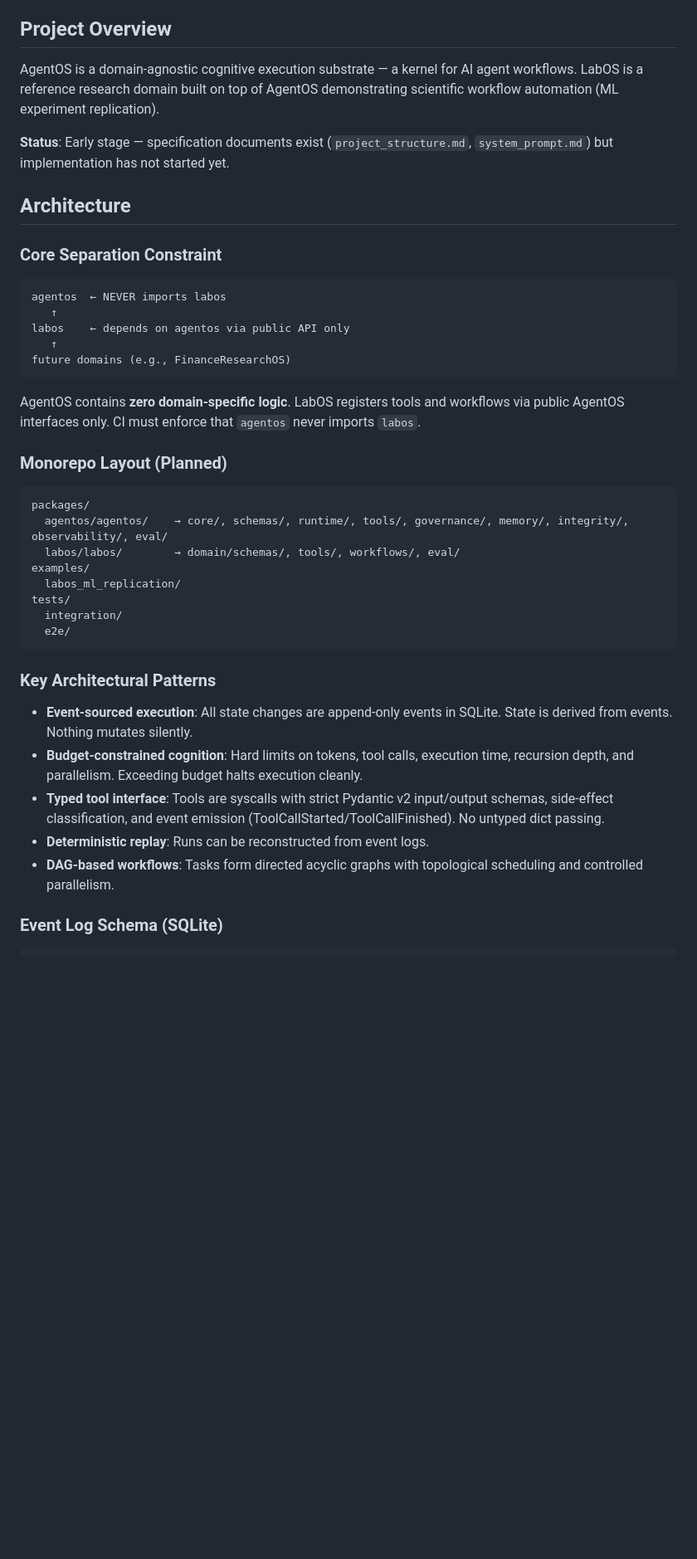
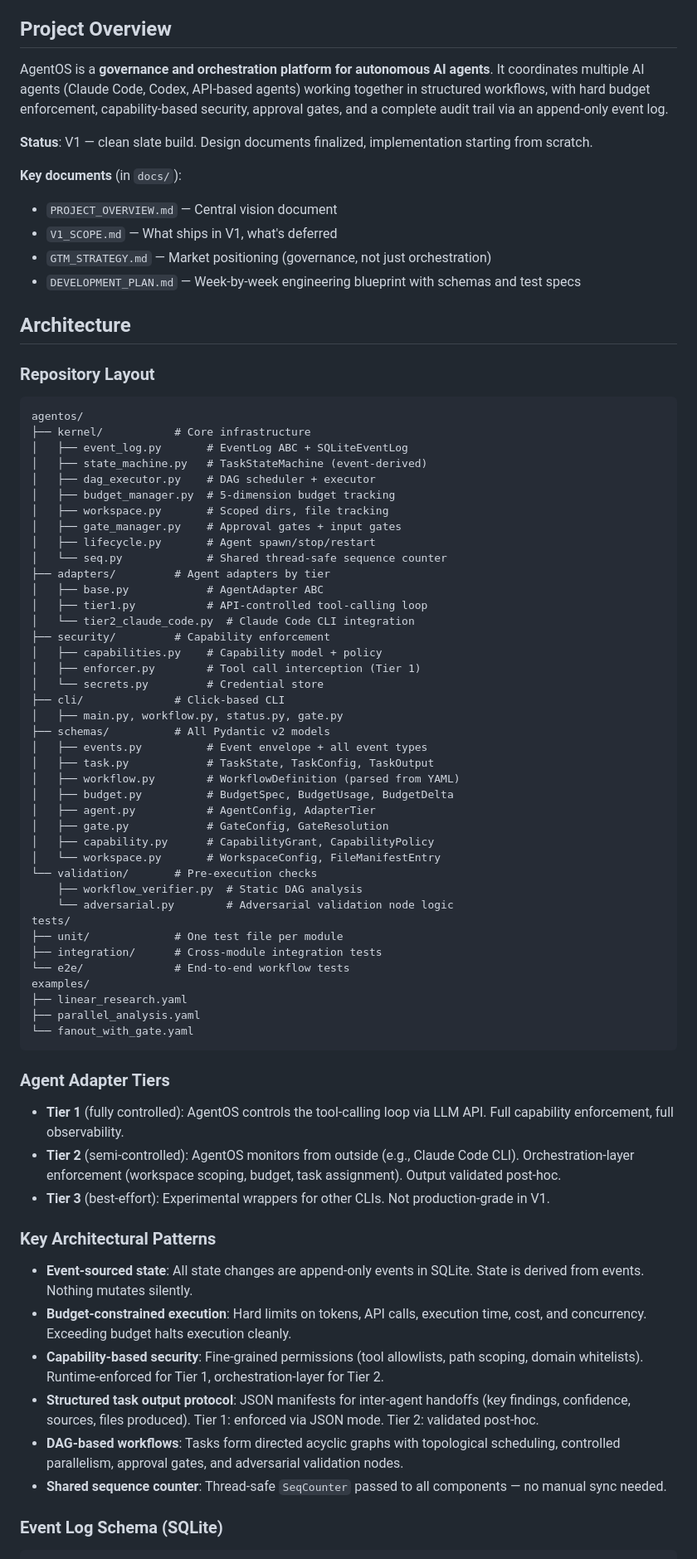
Before and after one commit to LucasPRLobo/AgentOS, a Markdown page: CLAUDE.md, the part around one of its changes. Shown at 83% size. Drawn GitHub-style; blank space fills up the shorter version.

Commit message:
docs: update CLAUDE.md to reflect V1 project overview, architecture, and development phases

````diff
--- a/CLAUDE.md
+++ b/CLAUDE.md
@@ -4,44 +4,77 @@ This file provides guidance to Claude Code (claude.ai/code) when working with co
 
 ## Project Overview
 
-AgentOS is a domain-agnostic cognitive execution substrate — a kernel for AI agent workflows. LabOS is a reference research domain built on top of AgentOS demonstrating scientific workflow automation (ML experiment replication).
+AgentOS is a **governance and orchestration platform for autonomous AI agents**. It coordinates multiple AI agents (Claude Code, Codex, API-based agents) working together in structured workflows, with hard budget enforcement, capability-based security, approval gates, and a complete audit trail via an append-only event log.
 
-**Status**: Early stage — specification documents exist (`project_structure.md`, `system_prompt.md`) but implementation has not started yet.
+**Status**: V1 — clean slate build. Design documents finalized, implementation starting from scratch.
+
+**Key documents** (in `docs/`):
+- `PROJECT_OVERVIEW.md` — Central vision document
+- `V1_SCOPE.md` — What ships in V1, what's deferred
+- `GTM_STRATEGY.md` — Market positioning (governance, not just orchestration)
+- `DEVELOPMENT_PLAN.md` — Week-by-week engineering blueprint with schemas and test specs
 
 ## Architecture
 
-### Core Separation Constraint
+### Repository Layout
 
 ```
-agentos  ← NEVER imports labos
-   ↑
-labos    ← depends on agentos via public API only
-   ↑
-future domains (e.g., FinanceResearchOS)
+agentos/
+├── kernel/           # Core infrastructure
+│   ├── event_log.py       # EventLog ABC + SQLiteEventLog
+│   ├── state_machine.py   # TaskStateMachine (event-derived)
+│   ├── dag_executor.py    # DAG scheduler + executor
+│   ├── budget_manager.py  # 5-dimension budget tracking
+│   ├── workspace.py       # Scoped dirs, file tracking
+│   ├── gate_manager.py    # Approval gates + input gates
+│   ├── lifecycle.py       # Agent spawn/stop/restart
+│   └── seq.py             # Shared thread-safe sequence counter
+├── adapters/         # Agent adapters by tier
+│   ├── base.py            # AgentAdapter ABC
+│   ├── tier1.py           # API-controlled tool-calling loop
+│   └── tier2_claude_code.py  # Claude Code CLI integration
+├── security/         # Capability enforcement
+│   ├── capabilities.py    # Capability model + policy
+│   ├── enforcer.py        # Tool call interception (Tier 1)
+│   └── secrets.py         # Credential store
+├── cli/              # Click-based CLI
+│   ├── main.py, workflow.py, status.py, gate.py
+├── schemas/          # All Pydantic v2 models
+│   ├── events.py          # Event envelope + all event types
+│   ├── task.py            # TaskState, TaskConfig, TaskOutput
+│   ├── workflow.py        # WorkflowDefinition (parsed from YAML)
+│   ├── budget.py          # BudgetSpec, BudgetUsage, BudgetDelta
+│   ├── agent.py           # AgentConfig, AdapterTier
+│   ├── gate.py            # GateConfig, GateResolution
+│   ├── capability.py      # CapabilityGrant, CapabilityPolicy
+│   └── workspace.py       # WorkspaceConfig, FileManifestEntry
+└── validation/       # Pre-execution checks
+    ├── workflow_verifier.py  # Static DAG analysis
+    └── adversarial.py        # Adversarial validation node logic
+tests/
+├── unit/             # One test file per module
+├── integration/      # Cross-module integration tests
+└── e2e/              # End-to-end workflow tests
+examples/
+├── linear_research.yaml
+├── parallel_analysis.yaml
+└── fanout_with_gate.yaml
 ```
 
-AgentOS contains **zero domain-specific logic**. LabOS registers tools and workflows via public AgentOS interfaces only. CI must enforce that `agentos` never imports `labos`.
+### Agent Adapter Tiers
 
-### Monorepo Layout (Planned)
-
-```
-packages/
-  agentos/agentos/    → core/, schemas/, runtime/, tools/, governance/, memory/, integrity/, observability/, eval/
-  labos/labos/        → domain/schemas/, tools/, workflows/, eval/
-examples/
-  labos_ml_replication/
-tests/
-  integration/
-  e2e/
-```
+- **Tier 1** (fully controlled): AgentOS controls the tool-calling loop via LLM API. Full capability enforcement, full observability.
+- **Tier 2** (semi-controlled): AgentOS monitors from outside (e.g., Claude Code CLI). Orchestration-layer enforcement (workspace scoping, budget, task assignment). Output validated post-hoc.
+- **Tier 3** (best-effort): Experimental wrappers for other CLIs. Not production-grade in V1.
 
 ### Key Architectural Patterns
 
-- **Event-sourced execution**: All state changes are append-only events in SQLite. State is derived from events. Nothing mutates silently.
-- **Budget-constrained cognition**: Hard limits on tokens, tool calls, execution time, recursion depth, and parallelism. Exceeding budget halts execution cleanly.
-- **Typed tool interface**: Tools are syscalls with strict Pydantic v2 input/output schemas, side-effect classification, and event emission (ToolCallStarted/ToolCallFinished). No untyped dict passing.
-- **Deterministic replay**: Runs can be reconstructed from event logs.
-- **DAG-based workflows**: Tasks form directed acyclic graphs with topological scheduling and controlled parallelism.
+- **Event-sourced state**: All state changes are append-only events in SQLite. State is derived from events. Nothing mutates silently.
+- **Budget-constrained execution**: Hard limits on tokens, API calls, execution time, cost, and concurrency. Exceeding budget halts execution cleanly.
+- **Capability-based security**: Fine-grained permissions (tool allowlists, path scoping, domain whitelists). Runtime-enforced for Tier 1, orchestration-layer for Tier 2.
+- **Structured task output protocol**: JSON manifests for inter-agent handoffs (key findings, confidence, sources, files produced). Tier 1: enforced via JSON mode. Tier 2: validated post-hoc.
+- **DAG-based workflows**: Tasks form directed acyclic graphs with topological scheduling, controlled parallelism, approval gates, and adversarial validation nodes.
+- **Shared sequence counter**: Thread-safe `SeqCounter` passed to all components — no manual sync needed.
 
 ### Event Log Schema (SQLite)
 
````
Also changed, not shown: other parts of CLAUDE.md (+33 -22 lines).
